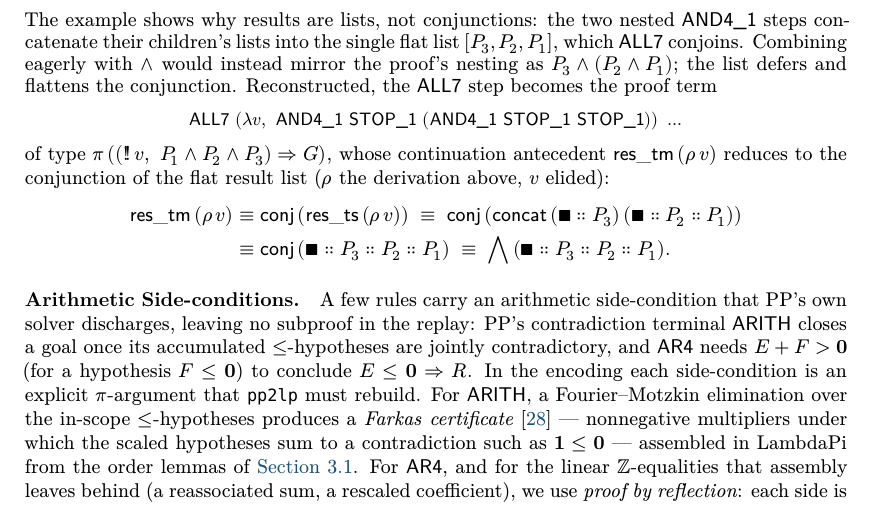
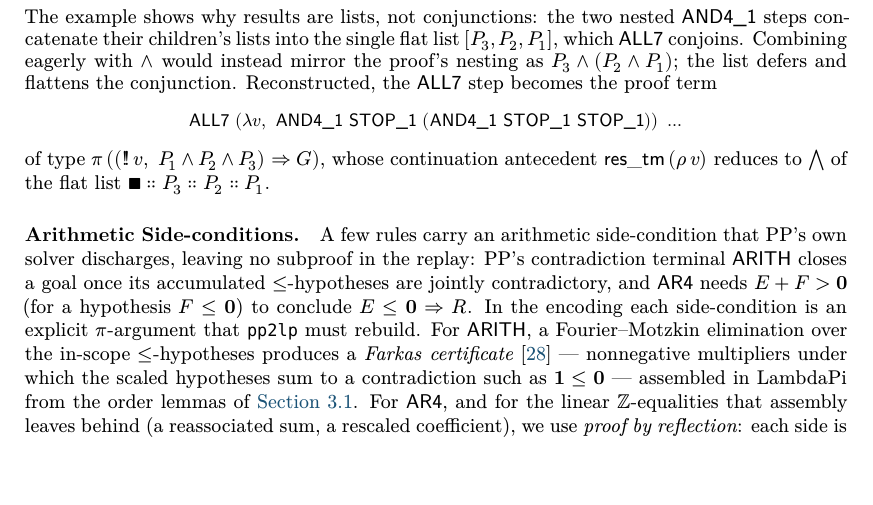
Before and after one commit to ciaran-matthew-dunne/pp2lp, a LaTeX paper (tex/paper/pp2lp.tex, which reads tex/paper/encoding.tex): part of page 8 of 15, cut so that both start at the same text, the shorter picture padded with empty space. Compiled offline with XeLaTeX; a missing font is replaced by an installed copy or a similar font.

Commit message:
Paper: drop the res_tm reduction chain from the ALL7 worked example

```diff
--- a/tex/paper/encoding.tex
+++ b/tex/paper/encoding.tex
@@ -198,14 +198,8 @@ Reconstructed, the \rn{ALL7} step becomes the proof term
 			\rn{ALL7}\ (\lambda v,\ \rn{AND4\_1}\ \rn{STOP\_1}\ (\rn{AND4\_1}\ \rn{STOP\_1}\ \rn{STOP\_1}))\ \ldots
 		\]}%
 of type $\Prf\,((\allI v,\ P_1 \land P_2 \land P_3) \Rightarrow G)$, whose
-continuation antecedent $\restm\,(\rho\,v)$ reduces to the conjunction of the
-flat result list ($\rho$ the derivation above, $v$ elided):
-\begin{align*}
-	\restm\,(\rho\,v)
-	 & ≡ \mathsf{conj}\,(\mathsf{res\_ts}\,(\rho\,v))
-	\;≡\; \mathsf{conj}\,(\mathsf{concat}\,(∎ ∷ P_3)\,(∎ ∷ P_2 ∷ P_1))              \\
-	 & ≡ \mathsf{conj}\,(∎ ∷ P_3 ∷ P_2 ∷ P_1) \;≡\; \bwand\,(∎ ∷ P_3 ∷ P_2 ∷ P_1) .
-\end{align*}
+continuation antecedent $\restm\,(\rho\,v)$ reduces to $\bwand$ of the flat list
+$∎ ∷ P_3 ∷ P_2 ∷ P_1$.
 
 
 \paragraph{Arithmetic Side-conditions.}
```
